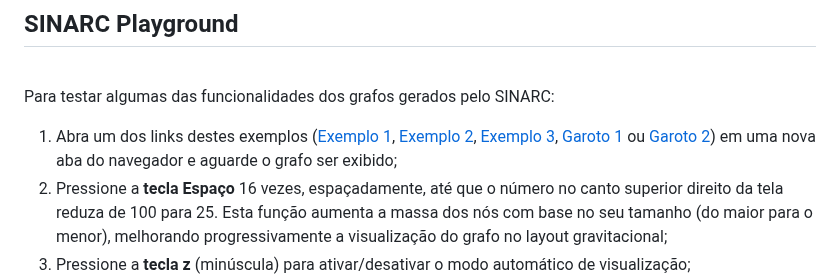
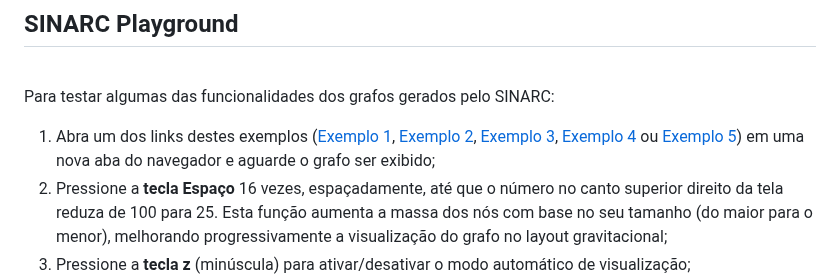
Before and after one commit to controlecidadao/sinarc, a Markdown page: README.md, the part around the change. Rendered like a GitHub page.

```diff
--- a/README.md
+++ b/README.md
@@ -108,7 +108,7 @@ Para permitir o compartilhamento, os grafos interativos gerados pelo SINARC são
 <br>
 
 Para testar algumas das funcionalidades dos grafos gerados pelo SINARC:
-1) Abra um dos links destes exemplos ([Exemplo 1](https://controlecidadao.github.io/sinarc/exemplo1.html), [Exemplo 2](https://controlecidadao.github.io/sinarc/exemplo2.html), [Exemplo 3](https://controlecidadao.github.io/sinarc/exemplo3.html), [Garoto 1](https://controlecidadao.github.io/sinarc/garoto1.html) ou [Garoto 2](https://controlecidadao.github.io/sinarc/garoto2.html)) em uma nova aba do navegador e aguarde o grafo ser exibido;
+1) Abra um dos links destes exemplos ([Exemplo 1](https://controlecidadao.github.io/sinarc/exemplo1.html), [Exemplo 2](https://controlecidadao.github.io/sinarc/exemplo2.html), [Exemplo 3](https://controlecidadao.github.io/sinarc/exemplo3.html), [Exemplo 4](https://controlecidadao.github.io/sinarc/garoto1.html) ou [Exemplo 5](https://controlecidadao.github.io/sinarc/garoto2.html)) em uma nova aba do navegador e aguarde o grafo ser exibido;
 2) Pressione a **tecla Espaço** 16 vezes, espaçadamente, até que o número no canto superior direito da tela reduza de 100 para 25. Esta função aumenta a massa dos nós com base no seu tamanho (do maior para o menor), melhorando progressivamente a visualização do grafo no layout gravitacional;
 3) Pressione a **tecla z** (minúscula) para ativar/desativar o modo automático de visualização;
 4) Após desativar o modo automático de visualização, use o **botão de rolagem do mouse** para aproximar e afastar o grafo;
```
